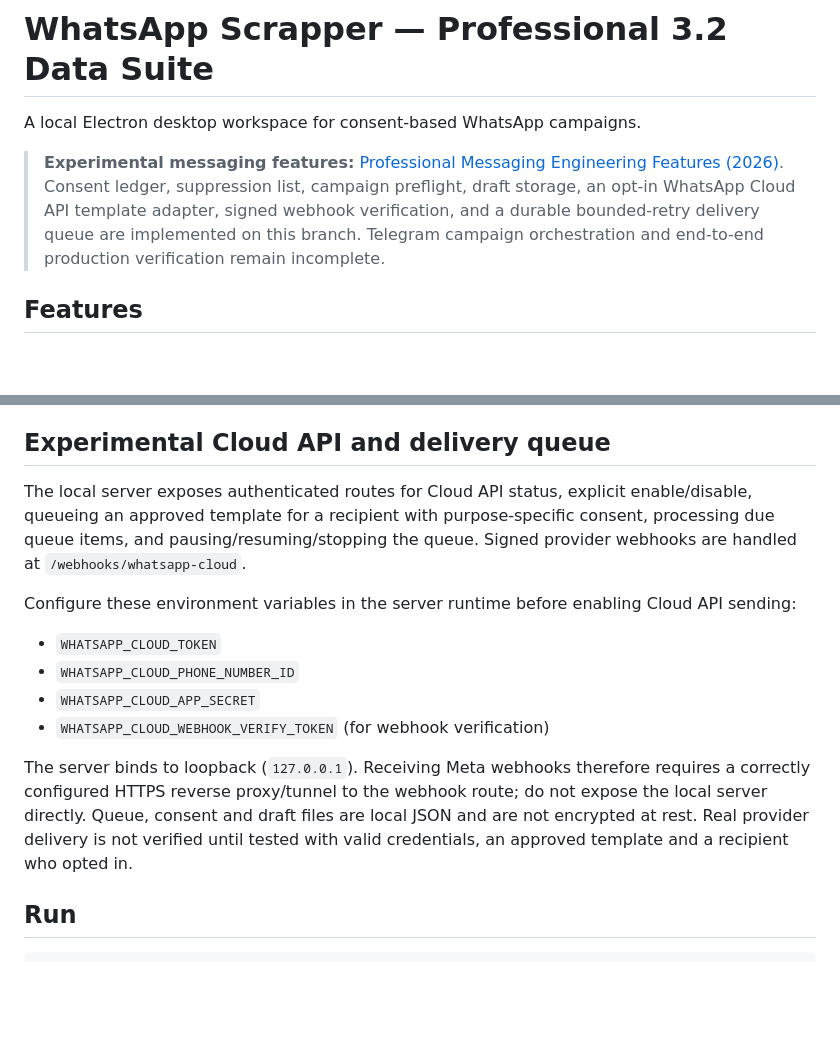
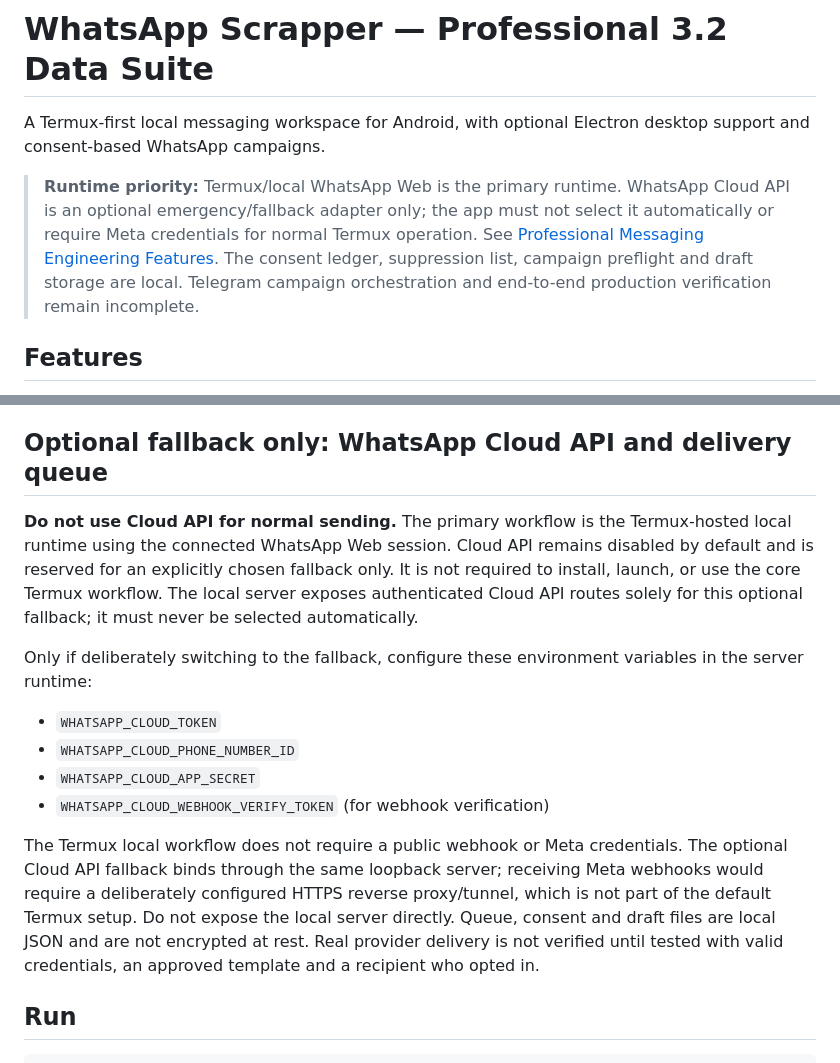
Before and after one commit to galaxyuniversity900-oss/Whatsapp-scrapper, a Markdown page: README.md, 2 parts joined by grey strips. GitHub-like rendering; blank space fills up the shorter version.

Commit message:
Make Termux local runtime primary; mark Cloud API backup-only

````diff
--- a/README.md
+++ b/README.md
@@ -1,8 +1,8 @@
 # WhatsApp Scrapper — Professional 3.2 Data Suite
 
-A local Electron desktop workspace for consent-based WhatsApp campaigns.
+A Termux-first local messaging workspace for Android, with optional Electron desktop support and consent-based WhatsApp campaigns.
 
-> **Experimental messaging features:** [Professional Messaging Engineering Features (2026)](docs/EXPERIMENTAL_MESSAGING_ENGINEERING.md). Consent ledger, suppression list, campaign preflight, draft storage, an opt-in WhatsApp Cloud API template adapter, signed webhook verification, and a durable bounded-retry delivery queue are implemented on this branch. Telegram campaign orchestration and end-to-end production verification remain incomplete.
+> **Runtime priority:** Termux/local WhatsApp Web is the primary runtime. WhatsApp Cloud API is an optional emergency/fallback adapter only; the app must not select it automatically or require Meta credentials for normal Termux operation. See [Professional Messaging Engineering Features](docs/EXPERIMENTAL_MESSAGING_ENGINEERING.md). The consent ledger, suppression list, campaign preflight and draft storage are local. Telegram campaign orchestration and end-to-end production verification remain incomplete.
 
 ## Features
 - Multiple WhatsApp Web sessions using `whatsapp-web.js` + `LocalAuth`.
@@ -36,17 +36,17 @@ A local Electron desktop workspace for consent-based WhatsApp campaigns.
 - Channel subscriber discovery is supported only for subscribers visible to the connected account/library.
 - Realtime edit and revoke notifications in the UI.\n- Selectable Person / Group Intelligence: for a chosen number, analyze who added the number to groups, how many distinct groups the number appears in, how many messages the number sent, and how many reactions those messages received. Each metric can be enabled independently to reduce work.
 
-## Experimental Cloud API and delivery queue
+## Optional fallback only: WhatsApp Cloud API and delivery queue
 
-The local server exposes authenticated routes for Cloud API status, explicit enable/disable, queueing an approved template for a recipient with purpose-specific consent, processing due queue items, and pausing/resuming/stopping the queue. Signed provider webhooks are handled at `/webhooks/whatsapp-cloud`.
+**Do not use Cloud API for normal sending.** The primary workflow is the Termux-hosted local runtime using the connected WhatsApp Web session. Cloud API remains disabled by default and is reserved for an explicitly chosen fallback only. It is not required to install, launch, or use the core Termux workflow. The local server exposes authenticated Cloud API routes solely for this optional fallback; it must never be selected automatically.
 
-Configure these environment variables in the server runtime before enabling Cloud API sending:
+Only if deliberately switching to the fallback, configure these environment variables in the server runtime:
 - `WHATSAPP_CLOUD_TOKEN`
 - `WHATSAPP_CLOUD_PHONE_NUMBER_ID`
 - `WHATSAPP_CLOUD_APP_SECRET`
 - `WHATSAPP_CLOUD_WEBHOOK_VERIFY_TOKEN` (for webhook verification)
 
-The server binds to loopback (`127.0.0.1`). Receiving Meta webhooks therefore requires a correctly configured HTTPS reverse proxy/tunnel to the webhook route; do not expose the local server directly. Queue, consent and draft files are local JSON and are not encrypted at rest. Real provider delivery is not verified until tested with valid credentials, an approved template and a recipient who opted in.
+The Termux local workflow does not require a public webhook or Meta credentials. The optional Cloud API fallback binds through the same loopback server; receiving Meta webhooks would require a deliberately configured HTTPS reverse proxy/tunnel, which is not part of the default Termux setup. Do not expose the local server directly. Queue, consent and draft files are local JSON and are not encrypted at rest. Real provider delivery is not verified until tested with valid credentials, an approved template and a recipient who opted in.
 
 ## Run
 ```bash
````
